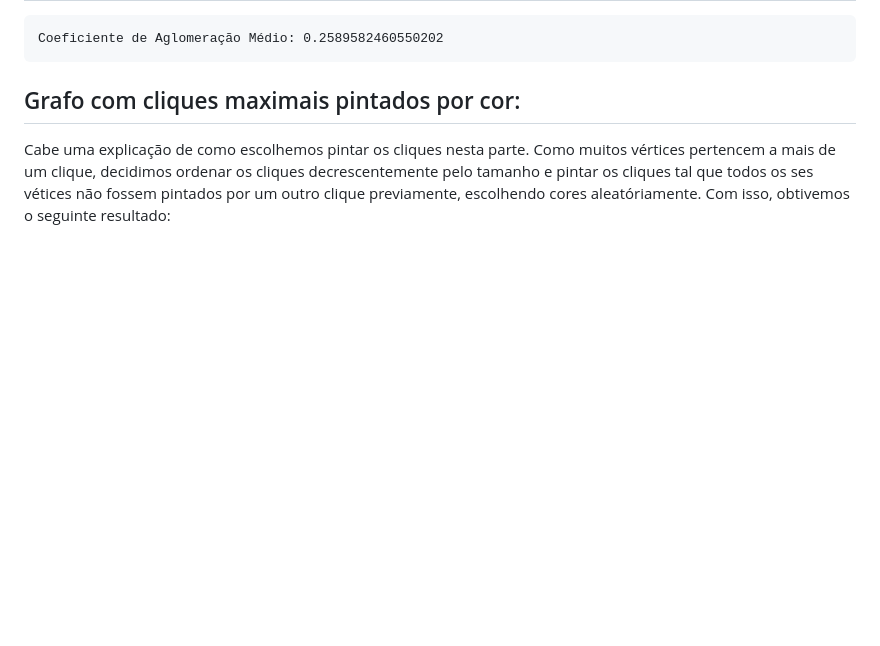
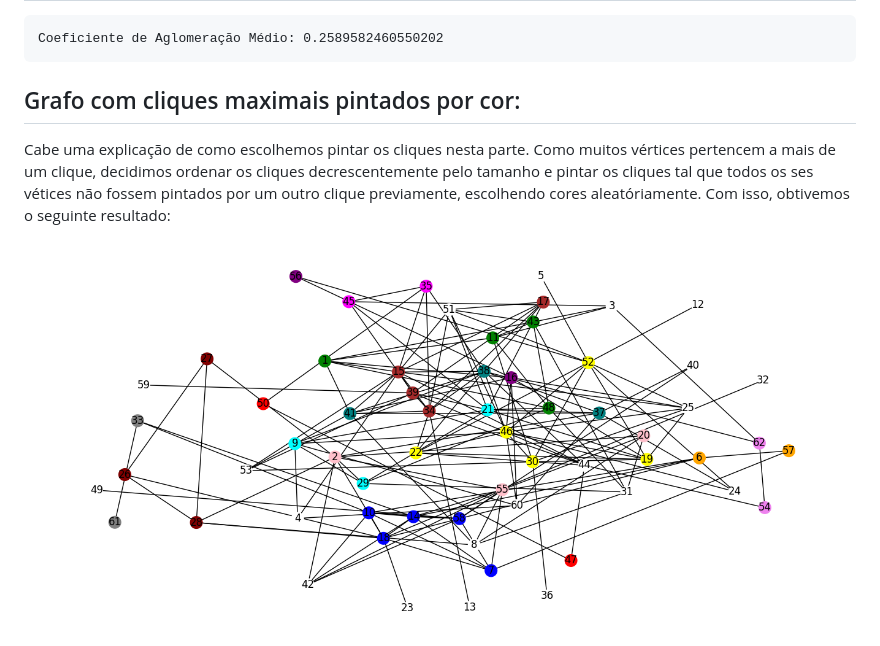
Before and after one commit to EmersonJr/Projetos-TAG, a Markdown page: cliques-maximais-projeto-1/README.md, the part around the change. GitHub-like rendering; pictures changed too: cliques-maximais-projeto-1/cliques_graph.png (added); blank space fills up the shorter version.

```diff
--- a/cliques-maximais-projeto-1/README.md
+++ b/cliques-maximais-projeto-1/README.md
@@ -260,3 +260,5 @@ Coeficiente de Aglomeração Médio: 0.2589582460550202
 
 ## Grafo com cliques maximais pintados por cor:
 Cabe uma explicação de como escolhemos pintar os cliques nesta parte. Como muitos vértices pertencem a mais de um clique, decidimos ordenar os cliques decrescentemente pelo tamanho e pintar os cliques tal que todos os ses vétices não fossem pintados por um outro clique previamente, escolhendo cores aleatóriamente. Com isso, obtivemos o seguinte resultado:
+
+<img alt="graph" src="./cliques_graph.png" />
```
